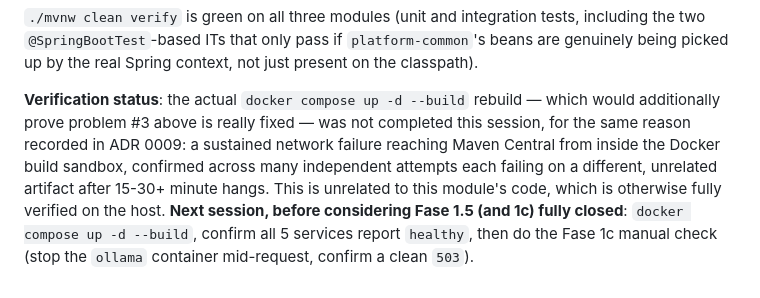
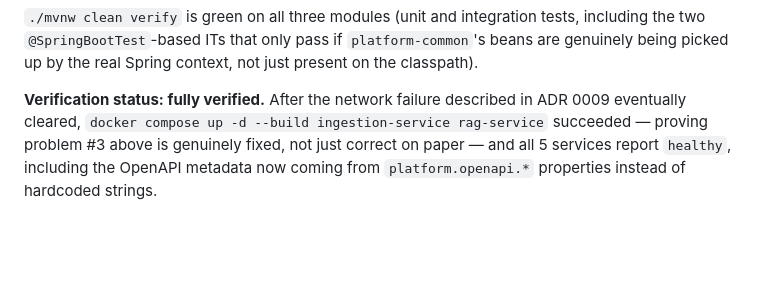
Before and after one commit to eniglio-ctrl/enterprise-rag-platform, a Markdown page: docs/adr/0010-platform-common-module.md, the part around the change. Drawn GitHub-style; blank space fills up the shorter version.

```diff
--- a/docs/adr/0010-platform-common-module.md
+++ b/docs/adr/0010-platform-common-module.md
@@ -80,13 +80,8 @@ including the two `@SpringBootTest`-based ITs that only pass if `platform-common
 beans are genuinely being picked up by the real Spring context, not just present on
 the classpath).
 
-**Verification status**: the actual `docker compose up -d --build` rebuild — which
-would additionally prove problem #3 above is really fixed — was not completed this
-session, for the same reason recorded in ADR 0009: a sustained network failure
-reaching Maven Central from inside the Docker build sandbox, confirmed across many
-independent attempts each failing on a different, unrelated artifact after 15-30+
-minute hangs. This is unrelated to this module's code, which is otherwise fully
-verified on the host. **Next session, before considering Fase 1.5 (and 1c) fully
-closed**: `docker compose up -d --build`, confirm all 5 services report `healthy`,
-then do the Fase 1c manual check (stop the `ollama` container mid-request, confirm a
-clean `503`).
+**Verification status: fully verified.** After the network failure described in ADR
+0009 eventually cleared, `docker compose up -d --build ingestion-service rag-service`
+succeeded — proving problem #3 above is genuinely fixed, not just correct on paper —
+and all 5 services report `healthy`, including the OpenAPI metadata now coming from
+`platform.openapi.*` properties instead of hardcoded strings.
```
Also changed, not shown: docs/adr/0009-resilience4j-retry-circuit-breaker.md (+12 -15 lines).
